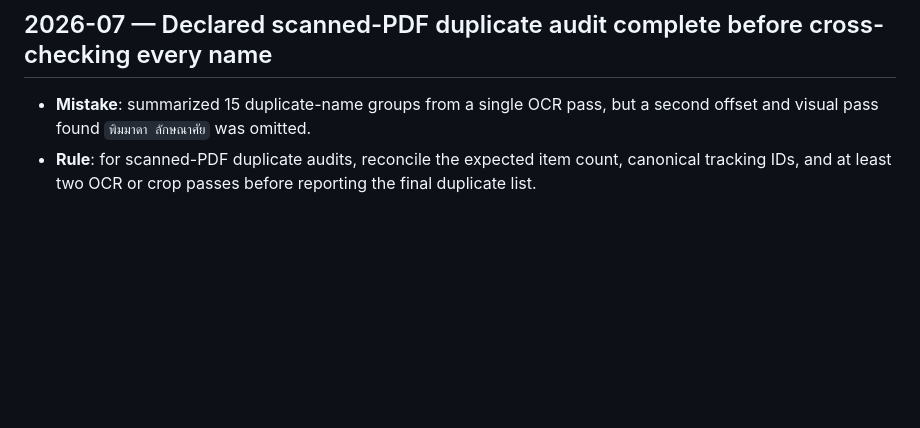
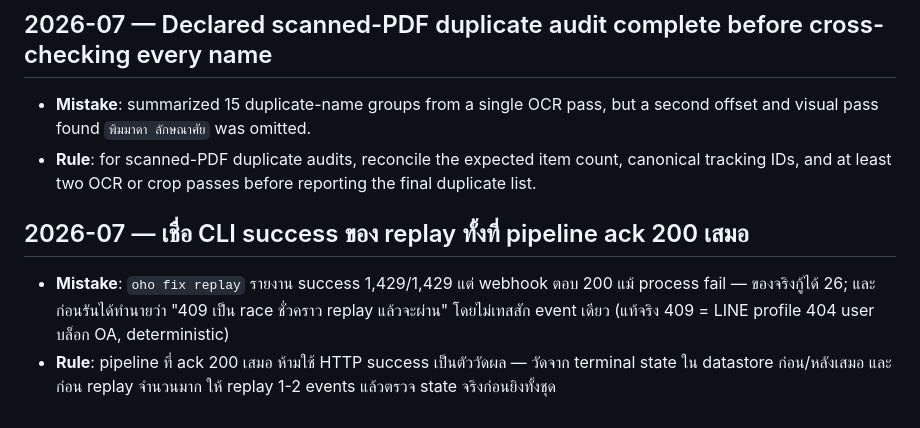
Before and after one commit to tourlek/ai-main, a Markdown page: memory/lessons/LESSONS.md, the part around the change. Rendered like a GitHub page; blank space fills up the shorter version.

Commit message:
chore(memory): auto-sync 2026-07-29 03:25

```diff
--- a/memory/lessons/LESSONS.md
+++ b/memory/lessons/LESSONS.md
@@ -76,3 +76,7 @@ consolidate: merge duplicates, drop obsolete ones, keep the rule one line each.
 ## 2026-07 — Declared scanned-PDF duplicate audit complete before cross-checking every name
 - **Mistake**: summarized 15 duplicate-name groups from a single OCR pass, but a second offset and visual pass found `พิมมาดา ลักษณาศัย` was omitted.
 - **Rule**: for scanned-PDF duplicate audits, reconcile the expected item count, canonical tracking IDs, and at least two OCR or crop passes before reporting the final duplicate list.
+
+## 2026-07 — เชื่อ CLI success ของ replay ทั้งที่ pipeline ack 200 เสมอ
+- **Mistake**: `oho fix replay` รายงาน success 1,429/1,429 แต่ webhook ตอบ 200 แม้ process fail — ของจริงกู้ได้ 26; และก่อนรันได้ทำนายว่า "409 เป็น race ชั่วคราว replay แล้วจะผ่าน" โดยไม่เทสสัก event เดียว (แท้จริง 409 = LINE profile 404 user บล็อก OA, deterministic)
+- **Rule**: pipeline ที่ ack 200 เสมอ ห้ามใช้ HTTP success เป็นตัววัดผล — วัดจาก terminal state ใน datastore ก่อน/หลังเสมอ และก่อน replay จำนวนมาก ให้ replay 1-2 events แล้วตรวจ state จริงก่อนยิงทั้งชุด
```
